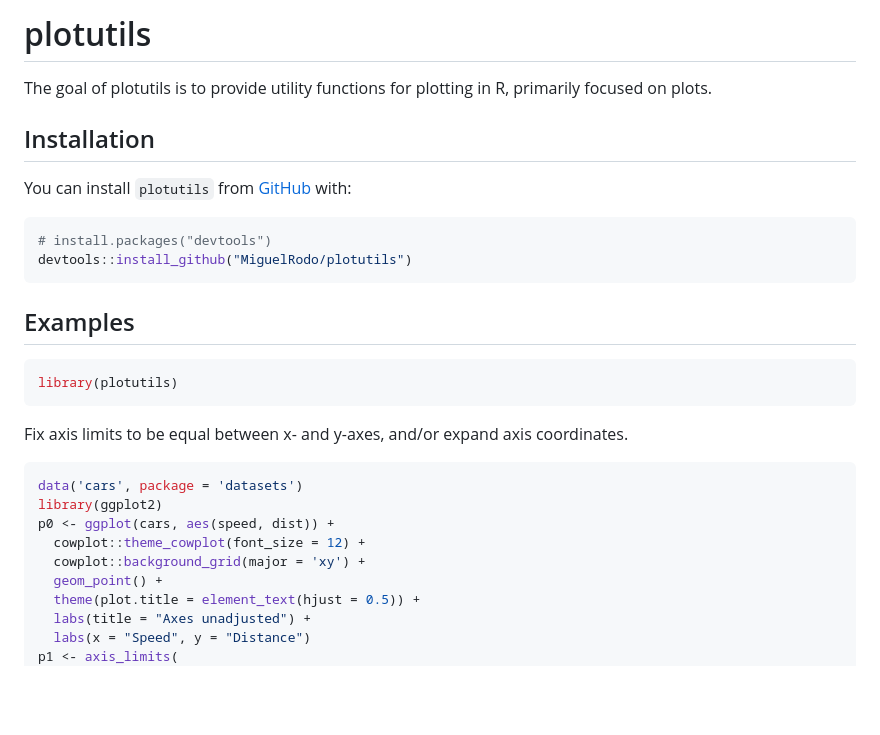
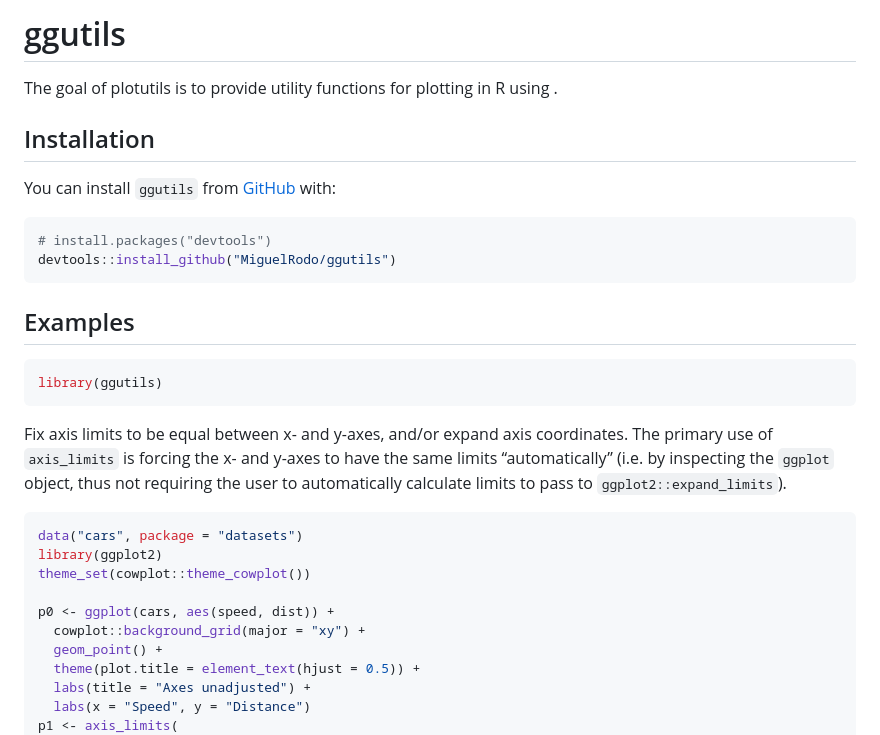
Before and after one commit to SATVILab/UtilsGGSV, a Markdown page: README.md, the part around the change printed below. Rendered like a GitHub page; blank space fills up the shorter version.

````diff
--- a/README.md
+++ b/README.md
@@ -1,38 +1,42 @@
 
 <!-- README.md is generated from README.Rmd. Please edit that file -->
 
-# plotutils
+# ggutils
 
 <!-- badges: start -->
 <!-- badges: end -->
 
-The goal of plotutils is to provide utility functions for plotting in R,
-primarily focused on plots.
+The goal of plotutils is to provide utility functions for plotting in R
+using .
 
 ## Installation
 
-You can install `plotutils` from [GitHub](https://github.com/) with:
+You can install `ggutils` from [GitHub](https://github.com/) with:
 
 ``` r
 # install.packages("devtools")
-devtools::install_github("MiguelRodo/plotutils")
+devtools::install_github("MiguelRodo/ggutils")
 ```
 
 ## Examples
 
 ``` r
-library(plotutils)
+library(ggutils)
 ```
 
 Fix axis limits to be equal between x- and y-axes, and/or expand axis
-coordinates.
+coordinates. The primary use of `axis_limits` is forcing the x- and
+y-axes to have the same limits “automatically” (i.e. by inspecting the
+`ggplot` object, thus not requiring the user to automatically calculate
+limits to pass to `ggplot2::expand_limits`).
 
 ``` r
-data('cars', package = 'datasets')
+data("cars", package = "datasets")
 library(ggplot2)
+theme_set(cowplot::theme_cowplot())
+
 p0 <- ggplot(cars, aes(speed, dist)) +
-  cowplot::theme_cowplot(font_size = 12) +
-  cowplot::background_grid(major = 'xy') +
+  cowplot::background_grid(major = "xy") +
   geom_point() +
   theme(plot.title = element_text(hjust = 0.5)) +
   labs(title = "Axes unadjusted") +
````
Also changed, not shown: other parts of README.md (+76 -0 lines), man/figures/README-axis_limits-1.png, man/figures/README-unnamed-chunk-3-1.png (added), man/figures/README-unnamed-chunk-3-2.png (added), man/figures/README-unnamed-chunk-4-1.png (added), 6 other files.
